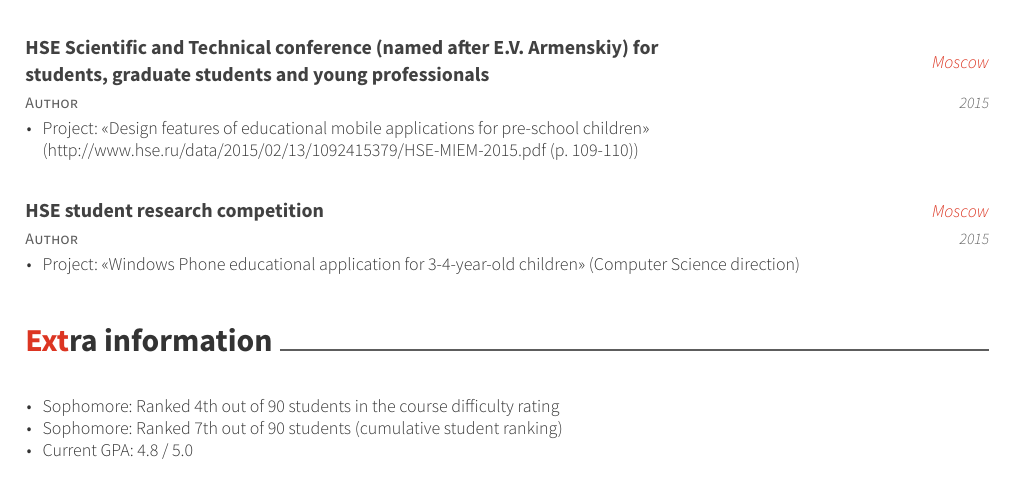
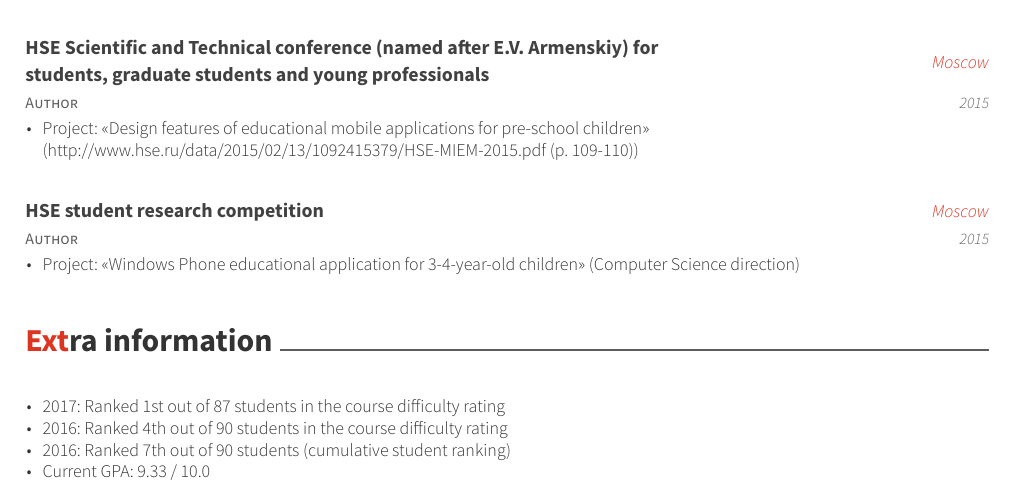
Before and after one commit to arepina/CV-English, a LaTeX CV (resume_cv.tex, which reads cv-sections/extra.tex): part of page 2 of 2, cut so that both start at the same text. The pictures show the PDF file resume_cv.pdf that the author committed with the source.

Commit message:
New info

```diff
--- a/cv-sections/extra.tex
+++ b/cv-sections/extra.tex
@@ -16,9 +16,10 @@
 {}
 {
  \begin{cvitems}
-\item {Sophomore: Ranked 4th out of 90 students in the course difficulty rating}
-\item {Sophomore: Ranked 7th out of 90 students (cumulative student ranking)}
-\item {Current GPA: 4.8 / 5.0}
+\item {2017: Ranked 1st out of 87 students in the course difficulty rating}
+\item {2016: Ranked 4th out of 90 students in the course difficulty rating}
+\item {2016: Ranked 7th out of 90 students (cumulative student ranking)}
+\item {Current GPA: 9.33 / 10.0}
  \end{cvitems}
 }
 
```
Also changed, not shown: resume_cv.pdf, 2 other files.
